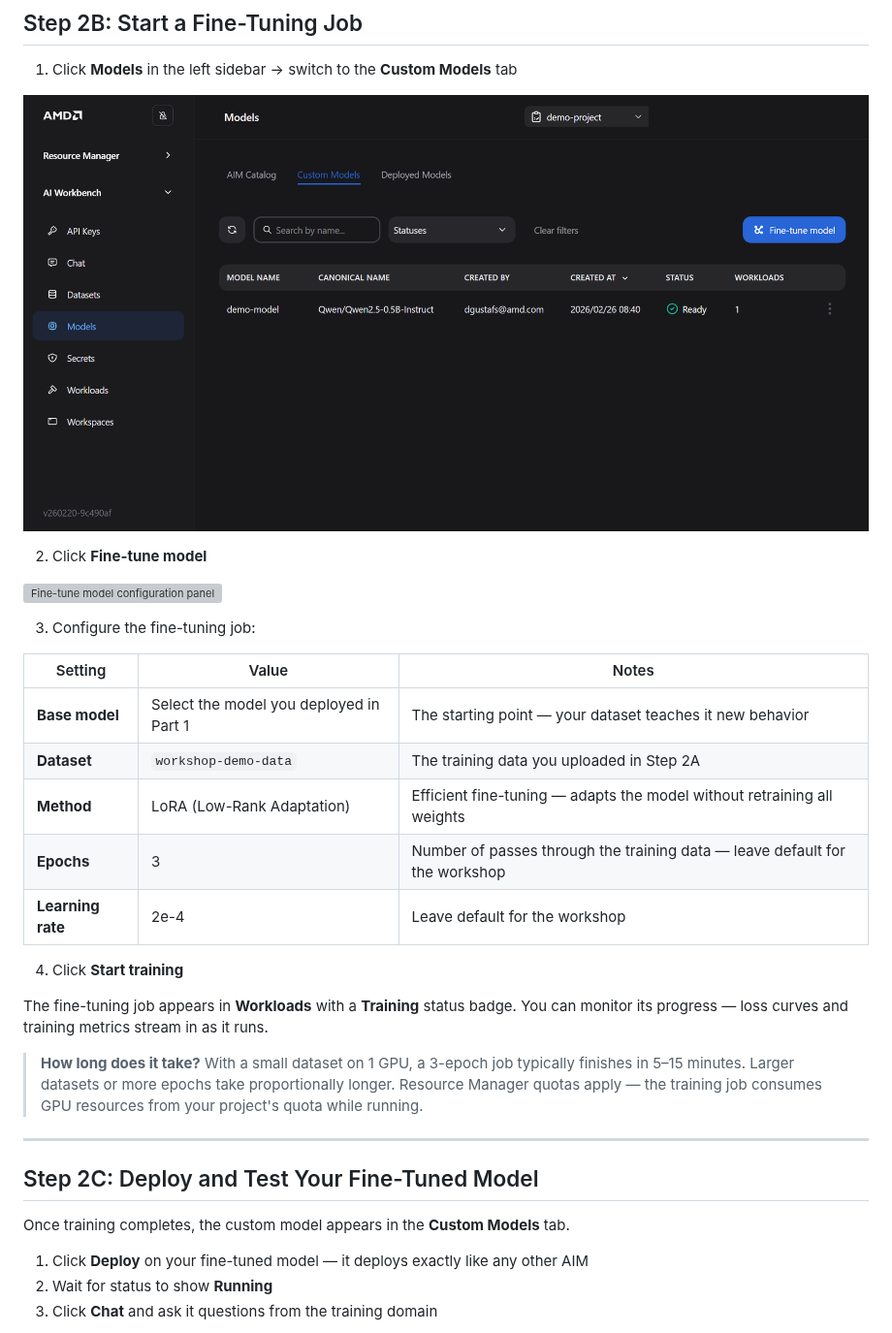
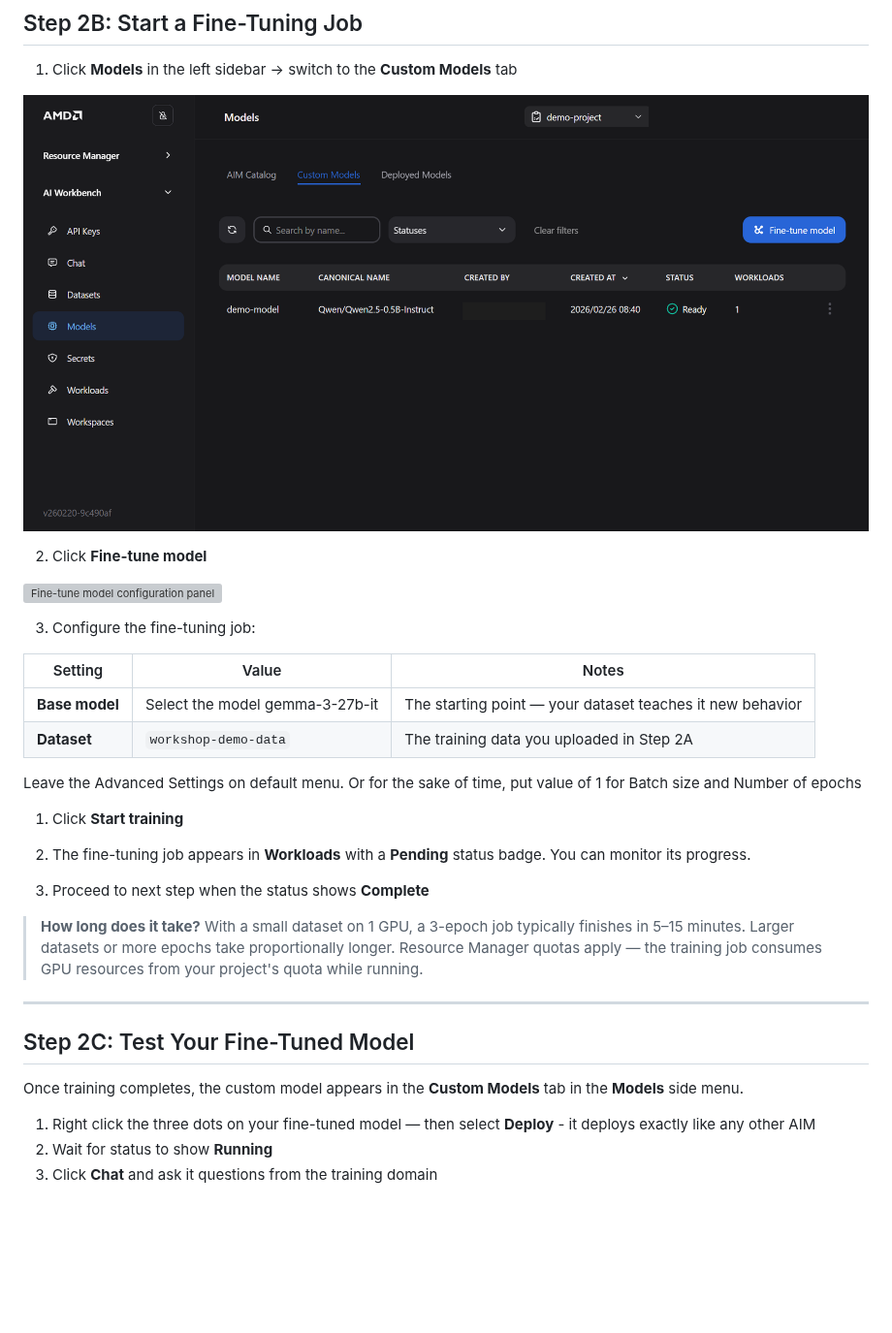
Before and after one commit to isab8liu-alum/eai-suite-guides, a Markdown page: workshop7_eai_stack_aai_45min.md, the part around one of its changes. Shown at 97% size. Drawn GitHub-style; pictures changed too: images/04-workbench/workbench_custom_models_view.png; blank space fills up the shorter version; grey boxes are pictures that could not be loaded.

Commit message:
updated material and added content

```diff
--- a/workshop7_eai_stack_aai_45min.md
+++ b/workshop7_eai_stack_aai_45min.md
@@ -238,25 +243,27 @@ In AMD AI Workbench:
 
 | Setting | Value | Notes |
 |---|---|---|
-| **Base model** | Select the model you deployed in Part 1 | The starting point — your dataset teaches it new behavior |
+| **Base model** | Select the model gemma-3-27b-it | The starting point — your dataset teaches it new behavior |
 | **Dataset** | `workshop-demo-data` | The training data you uploaded in Step 2A |
-| **Method** | LoRA (Low-Rank Adaptation) | Efficient fine-tuning — adapts the model without retraining all weights |
-| **Epochs** | 3 | Number of passes through the training data — leave default for the workshop |
-| **Learning rate** | 2e-4 | Leave default for the workshop |
 
-4. Click **Start training**
+Leave the Advanced Settings on default menu. Or for the sake of time, put value of 1 for Batch size and Number of epochs
 
-The fine-tuning job appears in **Workloads** with a **Training** status badge. You can monitor its progress — loss curves and training metrics stream in as it runs.
+
+1. Click **Start training**
+
+2. The fine-tuning job appears in **Workloads** with a **Pending** status badge. You can monitor its progress.
+
+3. Proceed to next step when the status shows **Complete**
 
 > **How long does it take?** With a small dataset on 1 GPU, a 3-epoch job typically finishes in 5–15 minutes. Larger datasets or more epochs take proportionally longer. Resource Manager quotas apply — the training job consumes GPU resources from your project's quota while running.
 
 ---
 
-## Step 2C: Deploy and Test Your Fine-Tuned Model
+## Step 2C: Test Your Fine-Tuned Model
 
-Once training completes, the custom model appears in the **Custom Models** tab.
+Once training completes, the custom model appears in the **Custom Models** tab in the **Models** side menu.
 
-1. Click **Deploy** on your fine-tuned model — it deploys exactly like any other AIM
+1. Right click the three dots  on your fine-tuned model — then select **Deploy** -  it deploys exactly like any other AIM
 2. Wait for status to show **Running**
 3. Click **Chat** and ask it questions from the training domain
 
```
Also changed, not shown: other parts of workshop7_eai_stack_aai_45min.md (+8 -3 lines), images/04-workbench/uploading_dataset_finetuning.png.
